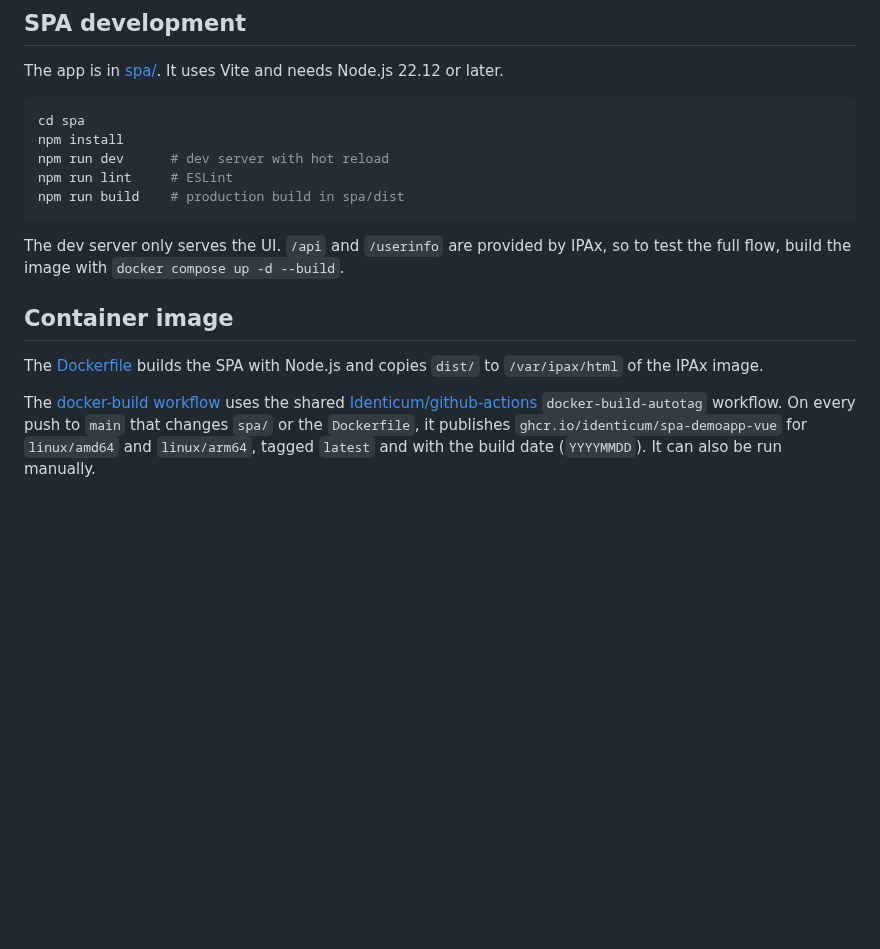
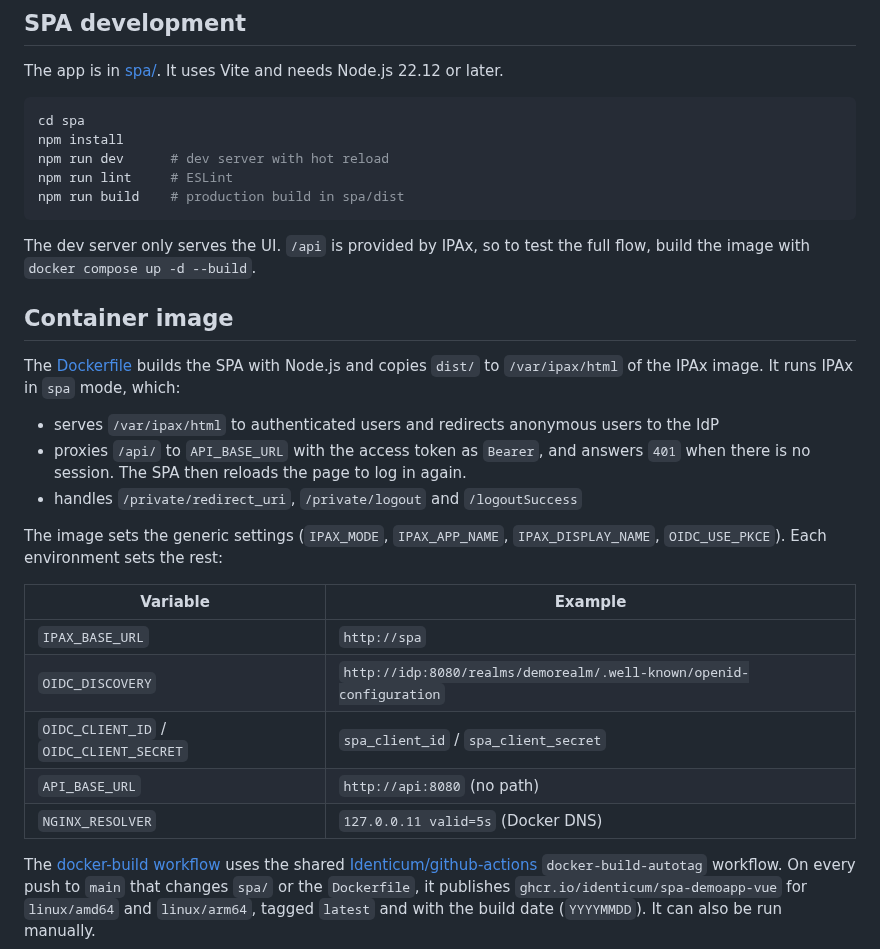
Before and after one commit to Identicum/spa-demoapp-vue, a Markdown page: README.md, the part around one of its changes. GitHub-like rendering; blank space fills up the shorter version.

````diff
--- a/README.md
+++ b/README.md
@@ -102,10 +101,24 @@ npm run lint     # ESLint
 npm run build    # production build in spa/dist
 ```
 
-The dev server only serves the UI. `/api` and `/userinfo` are provided by IPAx, so to test the full flow, build the image with `docker compose up -d --build`.
+The dev server only serves the UI. `/api` is provided by IPAx, so to test the full flow, build the image with `docker compose up -d --build`.
 
 ## Container image
 
-The [Dockerfile](./Dockerfile) builds the SPA with Node.js and copies `dist/` to `/var/ipax/html` of the IPAx image.
+The [Dockerfile](./Dockerfile) builds the SPA with Node.js and copies `dist/` to `/var/ipax/html` of the IPAx image. It runs IPAx in `spa` mode, which:
+
+- serves `/var/ipax/html` to authenticated users and redirects anonymous users to the IdP
+- proxies `/api/` to `API_BASE_URL` with the access token as `Bearer`, and answers `401` when there is no session. The SPA then reloads the page to log in again.
+- handles `/private/redirect_uri`, `/private/logout` and `/logoutSuccess`
+
+The image sets the generic settings (`IPAX_MODE`, `IPAX_APP_NAME`, `IPAX_DISPLAY_NAME`, `OIDC_USE_PKCE`). Each environment sets the rest:
+
+| Variable | Example |
+|----------|---------|
+| `IPAX_BASE_URL` | `http://spa` |
+| `OIDC_DISCOVERY` | `http://idp:8080/realms/demorealm/.well-known/openid-configuration` |
+| `OIDC_CLIENT_ID` / `OIDC_CLIENT_SECRET` | `spa_client_id` / `spa_client_secret` |
+| `API_BASE_URL` | `http://api:8080` (no path) |
+| `NGINX_RESOLVER` | `127.0.0.11 valid=5s` (Docker DNS) |
 
 The [docker-build workflow](./.github/workflows/docker-build.yml) uses the shared [Identicum/github-actions](https://github.com/Identicum/github-actions) `docker-build-autotag` workflow. On every push to `main` that changes `spa/` or the `Dockerfile`, it publishes `ghcr.io/identicum/spa-demoapp-vue` for `linux/amd64` and `linux/arm64`, tagged `latest` and with the build date (`YYYYMMDD`). It can also be run manually.
````
Also changed, not shown: other parts of README.md (+1 -2 lines), docs/screenshot-home.png, 4 other files.
